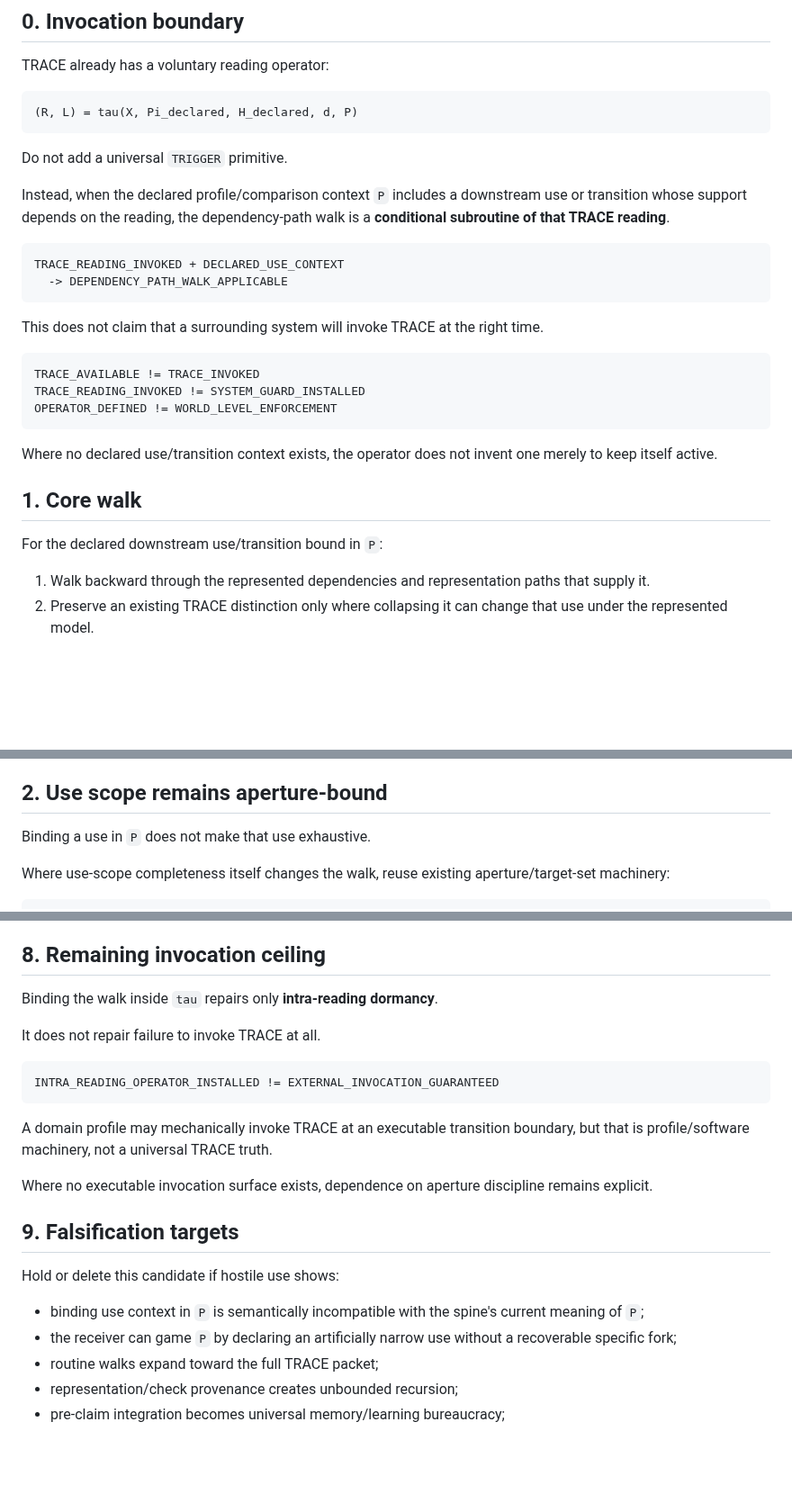
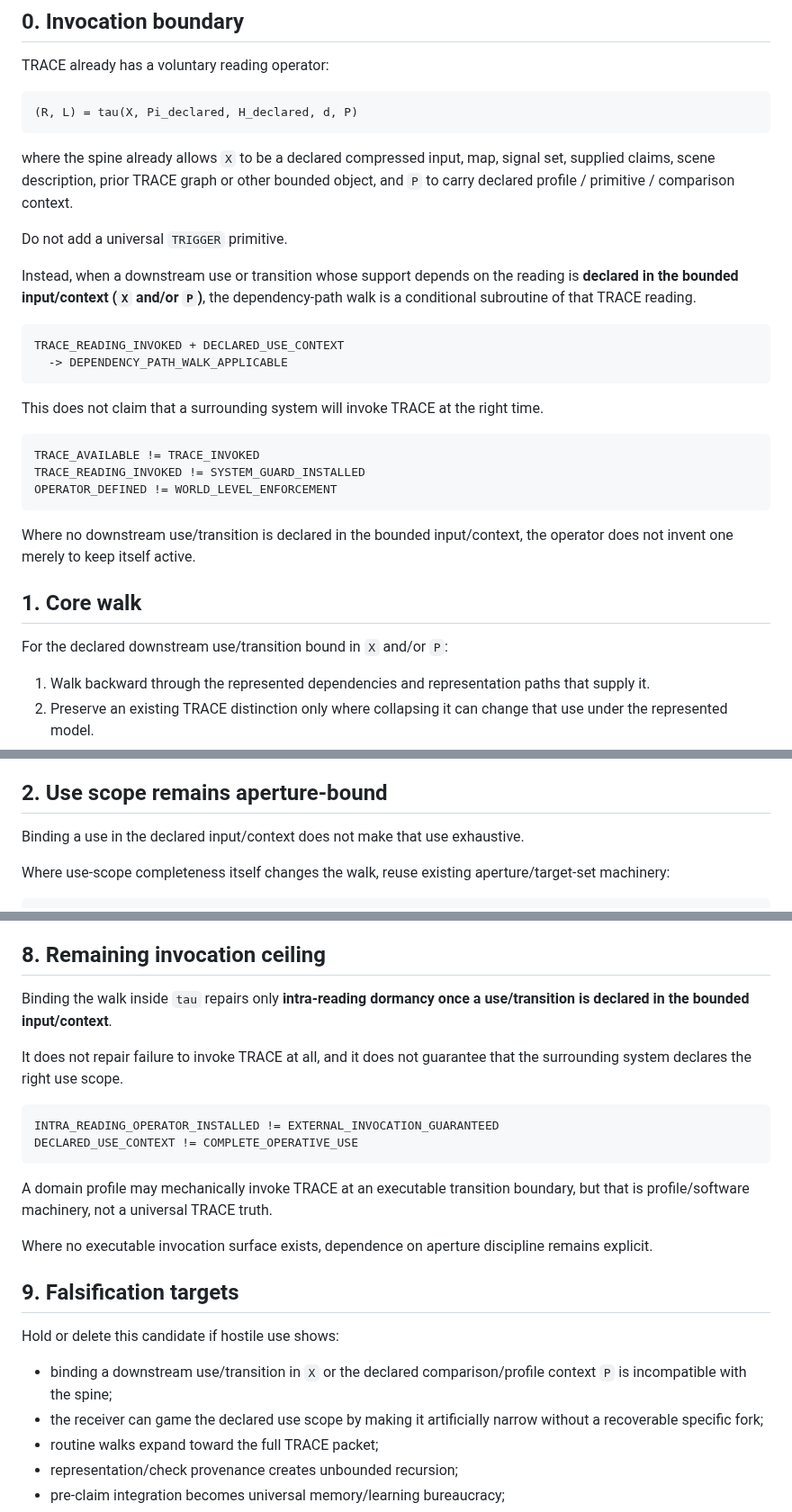
Before and after one commit to markgoodbody-bit/TRACE, a Markdown page: PROJECT/TRACE_v0_3_0_DEPENDENCY_PATH_OPERATOR_CANDIDATE_v0_4.md, 3 parts joined by grey strips. Shown at 90% size. Rendered like a GitHub page; blank space fills up the shorter version.

Commit message:
Narrow declared-use binding to existing X or P context

````diff
--- a/PROJECT/TRACE_v0_3_0_DEPENDENCY_PATH_OPERATOR_CANDIDATE_v0_4.md
+++ b/PROJECT/TRACE_v0_3_0_DEPENDENCY_PATH_OPERATOR_CANDIDATE_v0_4.md
@@ -11,9 +11,11 @@ TRACE already has a voluntary reading operator:
 (R, L) = tau(X, Pi_declared, H_declared, d, P)
 ```
 
+where the spine already allows `X` to be a declared compressed input, map, signal set, supplied claims, scene description, prior TRACE graph or other bounded object, and `P` to carry declared profile / primitive / comparison context.
+
 Do not add a universal `TRIGGER` primitive.
 
-Instead, when the declared profile/comparison context `P` includes a downstream use or transition whose support depends on the reading, the dependency-path walk is a **conditional subroutine of that TRACE reading**.
+Instead, when a downstream use or transition whose support depends on the reading is **declared in the bounded input/context (`X` and/or `P`)**, the dependency-path walk is a conditional subroutine of that TRACE reading.
 
 ```text
 TRACE_READING_INVOKED + DECLARED_USE_CONTEXT
@@ -28,11 +30,11 @@ TRACE_READING_INVOKED != SYSTEM_GUARD_INSTALLED
 OPERATOR_DEFINED != WORLD_LEVEL_ENFORCEMENT
 ```
 
-Where no declared use/transition context exists, the operator does not invent one merely to keep itself active.
+Where no downstream use/transition is declared in the bounded input/context, the operator does not invent one merely to keep itself active.
 
 ## 1. Core walk
 
-For the declared downstream use/transition bound in `P`:
+For the declared downstream use/transition bound in `X` and/or `P`:
 
 1. Walk backward through the represented dependencies and representation paths that supply it.
 2. Preserve an existing TRACE distinction only where collapsing it can change that use under the represented model.
@@ -44,7 +46,7 @@ No new semantic object is required.
 
 ## 2. Use scope remains aperture-bound
 
-Binding a use in `P` does not make that use exhaustive.
+Binding a use in the declared input/context does not make that use exhaustive.
 
 Where use-scope completeness itself changes the walk, reuse existing aperture/target-set machinery:
 
@@ -157,12 +159,13 @@ Stopping is a use/resource boundary, not an epistemic upgrade.
 
 ## 8. Remaining invocation ceiling
 
-Binding the walk inside `tau` repairs only **intra-reading dormancy**.
+Binding the walk inside `tau` repairs only **intra-reading dormancy once a use/transition is declared in the bounded input/context**.
 
-It does not repair failure to invoke TRACE at all.
+It does not repair failure to invoke TRACE at all, and it does not guarantee that the surrounding system declares the right use scope.
 
 ```text
 INTRA_READING_OPERATOR_INSTALLED != EXTERNAL_INVOCATION_GUARANTEED
+DECLARED_USE_CONTEXT != COMPLETE_OPERATIVE_USE
 ```
 
 A domain profile may mechanically invoke TRACE at an executable transition boundary, but that is profile/software machinery, not a universal TRACE truth.
@@ -173,8 +176,8 @@ Where no executable invocation surface exists, dependence on aperture discipline
 
 Hold or delete this candidate if hostile use shows:
 
-- binding use context in `P` is semantically incompatible with the spine's current meaning of `P`;
-- the receiver can game `P` by declaring an artificially narrow use without a recoverable specific fork;
+- binding a downstream use/transition in `X` or the declared comparison/profile context `P` is incompatible with the spine;
+- the receiver can game the declared use scope by making it artificially narrow without a recoverable specific fork;
 - routine walks expand toward the full TRACE packet;
 - representation/check provenance creates unbounded recursion;
 - pre-claim integration becomes universal memory/learning bureaucracy;
````
Also changed, not shown: other parts of PROJECT/TRACE_v0_3_0_DEPENDENCY_PATH_OPERATOR_CANDIDATE_v0_4.md (+1 -1 lines).
